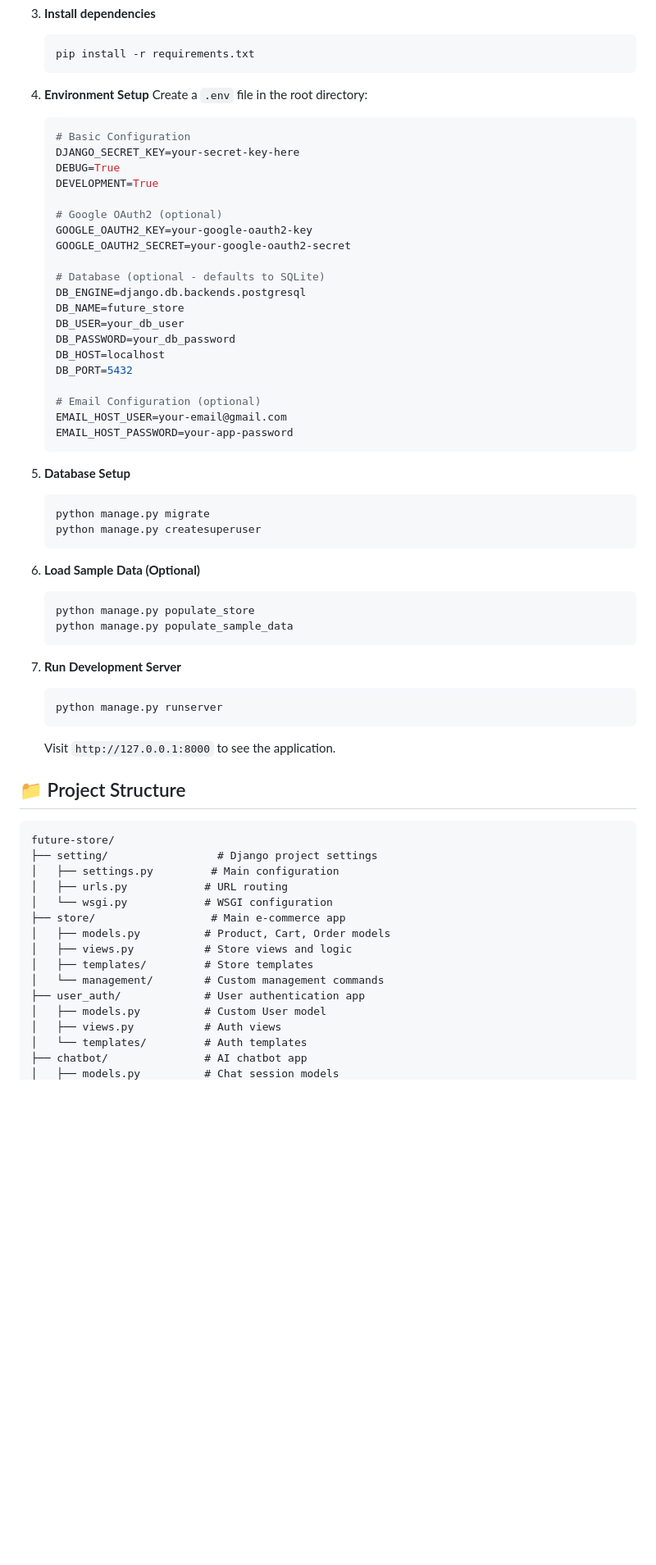
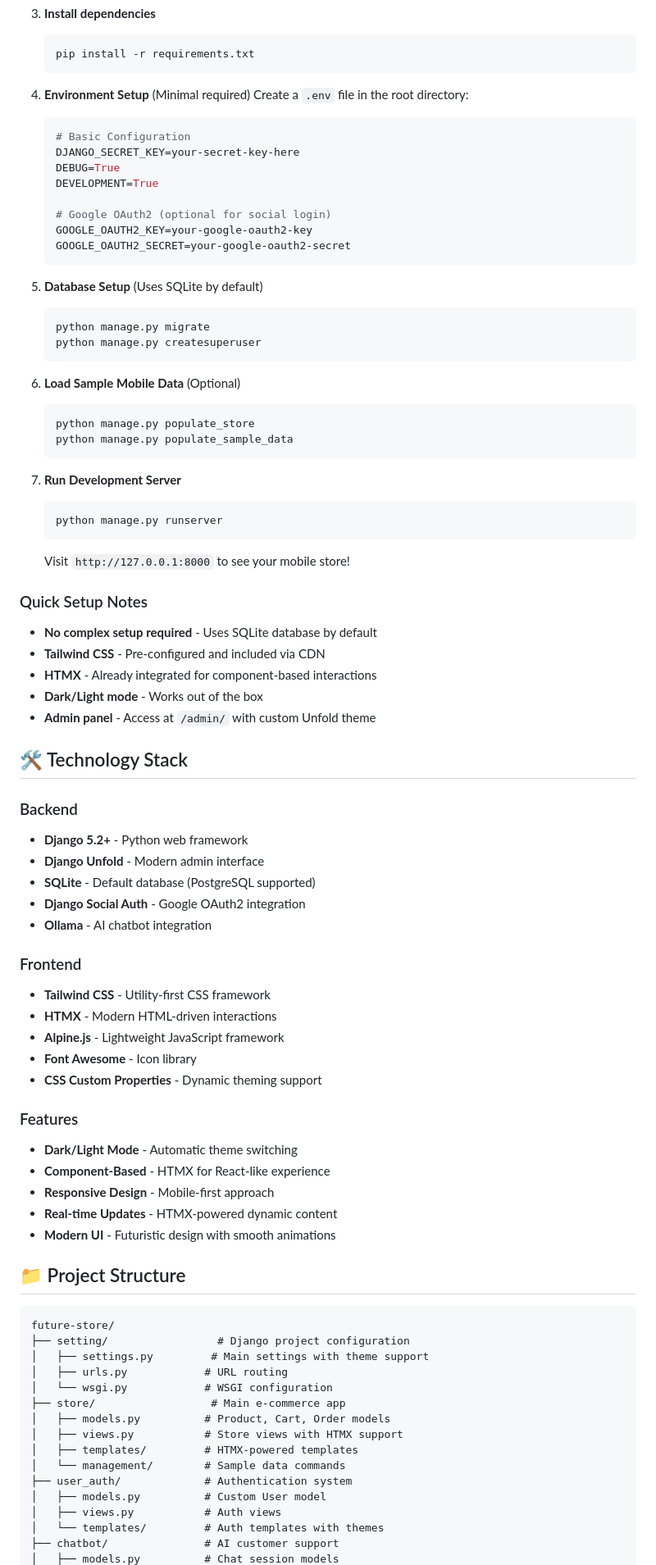
Before and after one commit to Abdulwasay551/future-store, a Markdown page: README.md, the part around one of its changes. Shown at 82% size. GitHub-like rendering; blank space fills up the shorter version.

````diff
--- a/README.md
+++ b/README.md
@@ -64,7 +74,7 @@ A comprehensive Django-based e-commerce platform with advanced features includin
    pip install -r requirements.txt
    ```
 
-4. **Environment Setup**
+4. **Environment Setup** (Minimal required)
    Create a `.env` file in the root directory:
    ```bash
    # Basic Configuration
@@ -72,30 +82,18 @@ A comprehensive Django-based e-commerce platform with advanced features includin
    DEBUG=True
    DEVELOPMENT=True
 
-   # Google OAuth2 (optional)
+   # Google OAuth2 (optional for social login)
    GOOGLE_OAUTH2_KEY=your-google-oauth2-key
    GOOGLE_OAUTH2_SECRET=your-google-oauth2-secret
-
-   # Database (optional - defaults to SQLite)
-   DB_ENGINE=django.db.backends.postgresql
-   DB_NAME=future_store
-   DB_USER=your_db_user
-   DB_PASSWORD=your_db_password
-   DB_HOST=localhost
-   DB_PORT=5432
-
-   # Email Configuration (optional)
-   EMAIL_HOST_USER=your-email@gmail.com
-   EMAIL_HOST_PASSWORD=your-app-password
    ```
 
-5. **Database Setup**
+5. **Database Setup** (Uses SQLite by default)
    ```bash
    python manage.py migrate
    python manage.py createsuperuser
    ```
 
-6. **Load Sample Data (Optional)**
+6. **Load Sample Mobile Data** (Optional)
    ```bash
    python manage.py populate_store
    python manage.py populate_sample_data
@@ -106,24 +104,54 @@ A comprehensive Django-based e-commerce platform with advanced features includin
    python manage.py runserver
    ```
 
-   Visit `http://127.0.0.1:8000` to see the application.
+   Visit `http://127.0.0.1:8000` to see your mobile store!
+
+### Quick Setup Notes
+- **No complex setup required** - Uses SQLite database by default
+- **Tailwind CSS** - Pre-configured and included via CDN
+- **HTMX** - Already integrated for component-based interactions
+- **Dark/Light mode** - Works out of the box
+- **Admin panel** - Access at `/admin/` with custom Unfold theme
+
+## 🛠 Technology Stack
+
+### Backend
+- **Django 5.2+** - Python web framework
+- **Django Unfold** - Modern admin interface
+- **SQLite** - Default database (PostgreSQL supported)
+- **Django Social Auth** - Google OAuth2 integration
+- **Ollama** - AI chatbot integration
+
+### Frontend
+- **Tailwind CSS** - Utility-first CSS framework
+- **HTMX** - Modern HTML-driven interactions
+- **Alpine.js** - Lightweight JavaScript framework
+- **Font Awesome** - Icon library
+- **CSS Custom Properties** - Dynamic theming support
+
+### Features
+- **Dark/Light Mode** - Automatic theme switching
+- **Component-Based** - HTMX for React-like experience
+- **Responsive Design** - Mobile-first approach
+- **Real-time Updates** - HTMX-powered dynamic content
+- **Modern UI** - Futuristic design with smooth animations
 
 ## 📁 Project Structure
 
 ```
 future-store/
-├── setting/                 # Django project settings
-│   ├── settings.py         # Main configuration
+├── setting/                 # Django project configuration
+│   ├── settings.py         # Main settings with theme support
 │   ├── urls.py            # URL routing
 │   └── wsgi.py            # WSGI configuration
 ├── store/                  # Main e-commerce app
 │   ├── models.py          # Product, Cart, Order models
-│   ├── views.py           # Store views and logic
-│   ├── templates/         # Store templates
-│   └── management/        # Custom management commands
-├── user_auth/             # User authentication app
+│   ├── views.py           # Store views with HTMX support
+│   ├── templates/         # HTMX-powered templates
+│   └── management/        # Sample data commands
+├── user_auth/             # Authentication system
 │   ├── models.py          # Custom User model
 │   ├── views.py           # Auth views
-│   └── templates/         # Auth templates
-├── chatbot/               # AI chatbot app
+│   └── templates/         # Auth templates with themes
+├── chatbot/               # AI customer support
 │   ├── models.py          # Chat session models
````
Also changed, not shown: other parts of README.md (+207 -131 lines).
